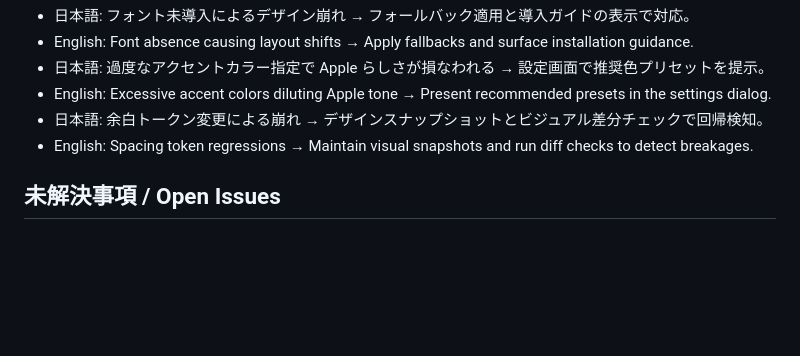
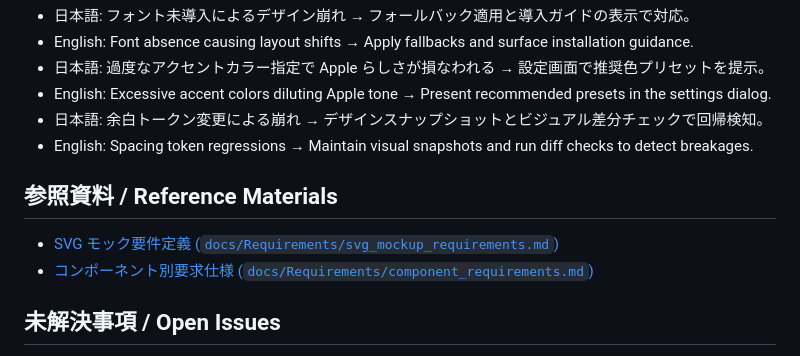
Before and after one commit to Steve-Jobs-i-m/Apple_Majin_Prompt_v3, a Markdown page: docs/Requirements/requirements.md, the part around the change. Rendered like a GitHub page; blank space fills up the shorter version.

Commit message:
要件定義を作成

```diff
--- a/docs/Requirements/requirements.md
+++ b/docs/Requirements/requirements.md
@@ -108,6 +108,10 @@
 - 日本語: 余白トークン変更による崩れ → デザインスナップショットとビジュアル差分チェックで回帰検知。
 - English: Spacing token regressions → Maintain visual snapshots and run diff checks to detect breakages.
 
+## 参照資料 / Reference Materials
+- [SVG モック要件定義 (`docs/Requirements/svg_mockup_requirements.md`)](./svg_mockup_requirements.md)
+- [コンポーネント別要求仕様 (`docs/Requirements/component_requirements.md`)](./component_requirements.md)
+
 ## 未解決事項 / Open Issues
 - 日本語: San Francisco フォント利用に関するライセンス表現をメニュー上にどう明記するか。
 - English: How to document San Francisco font licensing notices within the menu interface remains undecided.
```
